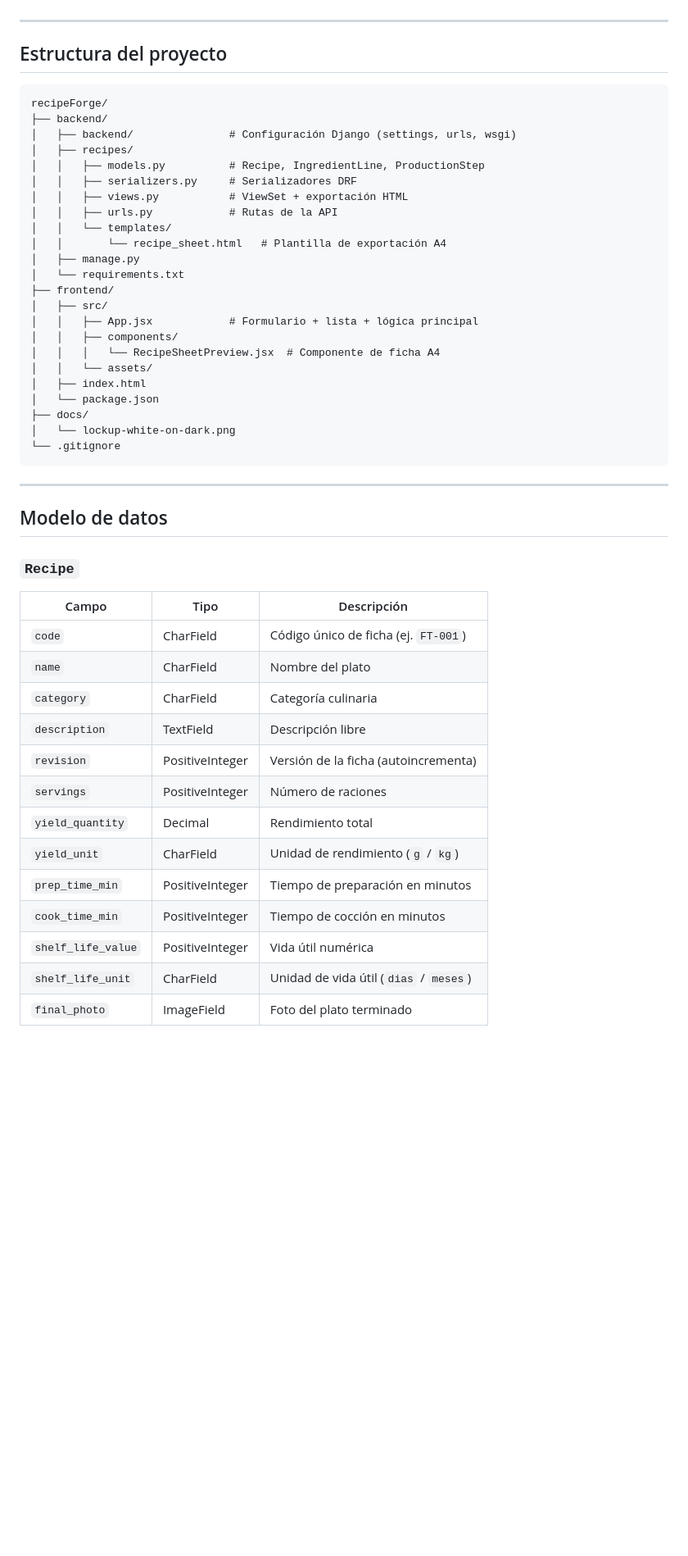
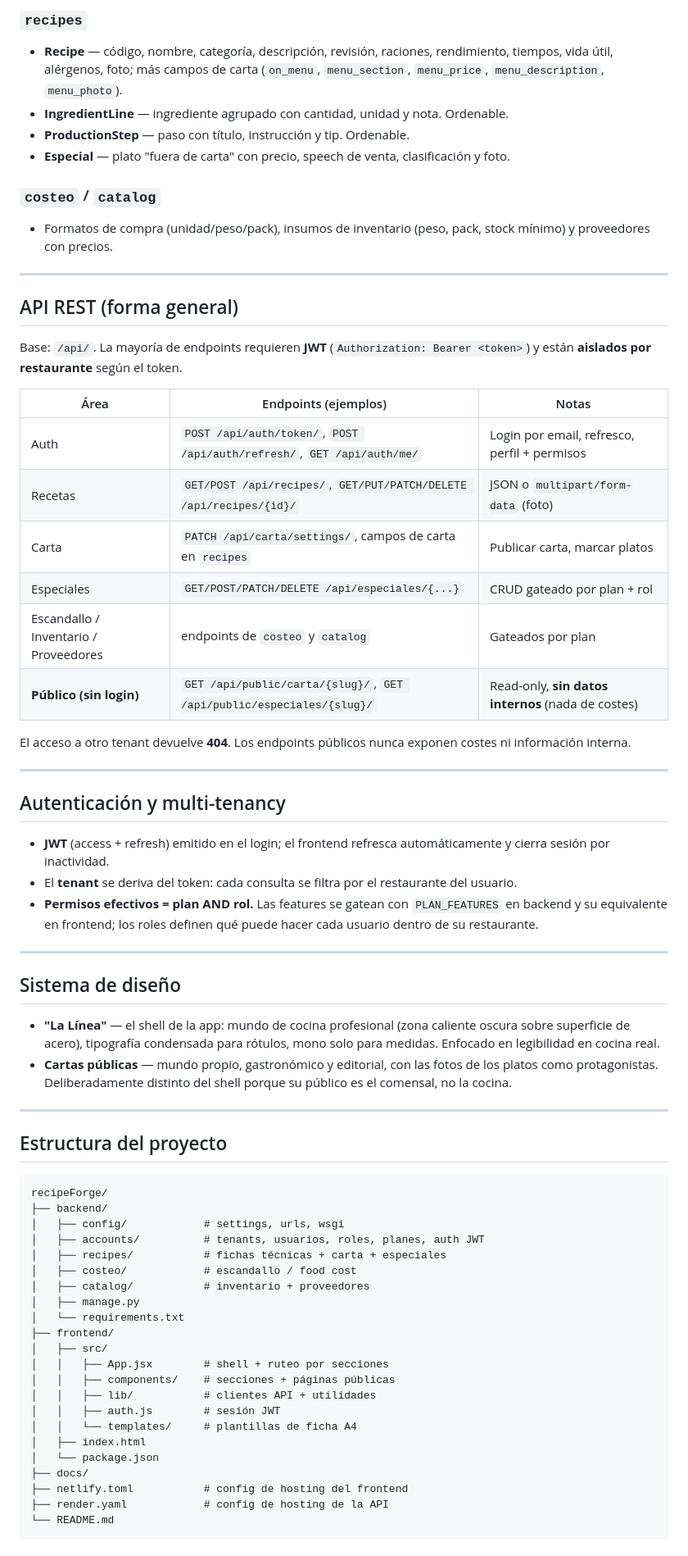
Before and after one commit to WeltCode/recipeForge, a Markdown page: README.md, the part around one of its changes. Shown at 82% size. Drawn GitHub-style; blank space fills up the shorter version.

````diff
--- a/README.md
+++ b/README.md
@@ -76,3 +116,43 @@ Cada ficha generada por RecipeForge sigue una estructura editorial consistente:
+### `recipes`
+- **Recipe** — código, nombre, categoría, descripción, revisión, raciones, rendimiento, tiempos, vida útil, alérgenos, foto; más campos de carta (`on_menu`, `menu_section`, `menu_price`, `menu_description`, `menu_photo`).
+- **IngredientLine** — ingrediente agrupado con cantidad, unidad y nota. Ordenable.
+- **ProductionStep** — paso con título, instrucción y tip. Ordenable.
+- **Especial** — plato "fuera de carta" con precio, speech de venta, clasificación y foto.
+
+### `costeo` / `catalog`
+- Formatos de compra (unidad/peso/pack), insumos de inventario (peso, pack, stock mínimo) y proveedores con precios.
+
+---
+
+## API REST (forma general)
+
+Base: `/api/`. La mayoría de endpoints requieren **JWT** (`Authorization: Bearer <token>`) y están **aislados por restaurante** según el token.
+
+| Área | Endpoints (ejemplos) | Notas |
+|---|---|---|
+| Auth | `POST /api/auth/token/`, `POST /api/auth/refresh/`, `GET /api/auth/me/` | Login por email, refresco, perfil + permisos |
+| Recetas | `GET/POST /api/recipes/`, `GET/PUT/PATCH/DELETE /api/recipes/{id}/` | JSON o `multipart/form-data` (foto) |
+| Carta | `PATCH /api/carta/settings/`, campos de carta en `recipes` | Publicar carta, marcar platos |
+| Especiales | `GET/POST/PATCH/DELETE /api/especiales/{...}` | CRUD gateado por plan + rol |
+| Escandallo / Inventario / Proveedores | endpoints de `costeo` y `catalog` | Gateados por plan |
+| **Público (sin login)** | `GET /api/public/carta/{slug}/`, `GET /api/public/especiales/{slug}/` | Read-only, **sin datos internos** (nada de costes) |
+
+El acceso a otro tenant devuelve **404**. Los endpoints públicos nunca exponen costes ni información interna.
+
+---
+
+## Autenticación y multi-tenancy
+
+- **JWT** (access + refresh) emitido en el login; el frontend refresca automáticamente y cierra sesión por inactividad.
+- El **tenant** se deriva del token: cada consulta se filtra por el restaurante del usuario.
+- **Permisos efectivos = plan AND rol.** Las features se gatean con `PLAN_FEATURES` en backend y su equivalente en frontend; los roles definen qué puede hacer cada usuario dentro de su restaurante.
+
+---
+
+## Sistema de diseño
+
+- **"La Línea"** — el shell de la app: mundo de cocina profesional (zona caliente oscura sobre superficie de acero), tipografía condensada para rótulos, mono solo para medidas. Enfocado en legibilidad en cocina real.
+- **Cartas públicas** — mundo propio, gastronómico y editorial, con las fotos de los platos como protagonistas. Deliberadamente distinto del shell porque su público es el comensal, no la cocina.
 
 ---
 
@@ -81,47 +161,24 @@ Cada ficha generada por RecipeForge sigue una estructura editorial consistente:
 ```
 recipeForge/
 ├── backend/
-│   ├── backend/               # Configuración Django (settings, urls, wsgi)
-│   ├── recipes/
-│   │   ├── models.py          # Recipe, IngredientLine, ProductionStep
-│   │   ├── serializers.py     # Serializadores DRF
-│   │   ├── views.py           # ViewSet + exportación HTML
-│   │   ├── urls.py            # Rutas de la API
-│   │   └── templates/
-│   │       └── recipe_sheet.html   # Plantilla de exportación A4
+│   ├── config/            # settings, urls, wsgi
+│   ├── accounts/          # tenants, usuarios, roles, planes, auth JWT
+│   ├── recipes/           # fichas técnicas + carta + especiales
+│   ├── costeo/            # escandallo / food cost
+│   ├── catalog/           # inventario + proveedores
 │   ├── manage.py
 │   └── requirements.txt
 ├── frontend/
 │   ├── src/
-│   │   ├── App.jsx            # Formulario + lista + lógica principal
-│   │   ├── components/
-│   │   │   └── RecipeSheetPreview.jsx  # Componente de ficha A4
-│   │   └── assets/
+│   │   ├── App.jsx        # shell + ruteo por secciones
+│   │   ├── components/    # secciones + páginas públicas
+│   │   ├── lib/           # clientes API + utilidades
+│   │   ├── auth.js        # sesión JWT
+│   │   └── templates/     # plantillas de ficha A4
 │   ├── index.html
 │   └── package.json
 ├── docs/
-│   └── lockup-white-on-dark.png
-└── .gitignore
+├── netlify.toml           # config de hosting del frontend
+├── render.yaml            # config de hosting de la API
+└── README.md
 ```
-
----
-
-## Modelo de datos
-
-### `Recipe`
-| Campo | Tipo | Descripción |
-|---|---|---|
-| `code` | CharField | Código único de ficha (ej. `FT-001`) |
-| `name` | CharField | Nombre del plato |
-| `category` | CharField | Categoría culinaria |
-| `description` | TextField | Descripción libre |
-| `revision` | PositiveInteger | Versión de la ficha (autoincrementa) |
-| `servings` | PositiveInteger | Número de raciones |
-| `yield_quantity` | Decimal | Rendimiento total |
-| `yield_unit` | CharField | Unidad de rendimiento (`g` / `kg`) |
-| `prep_time_min` | PositiveInteger | Tiempo de preparación en minutos |
-| `cook_time_min` | PositiveInteger | Tiempo de cocción en minutos |
-| `shelf_life_value` | PositiveInteger | Vida útil numérica |
-| `shelf_life_unit` | CharField | Unidad de vida útil (`dias` / `meses`) |
-| `final_photo` | ImageField | Foto del plato terminado |
-
````
Also changed, not shown: other parts of README.md (+125 -89 lines).
